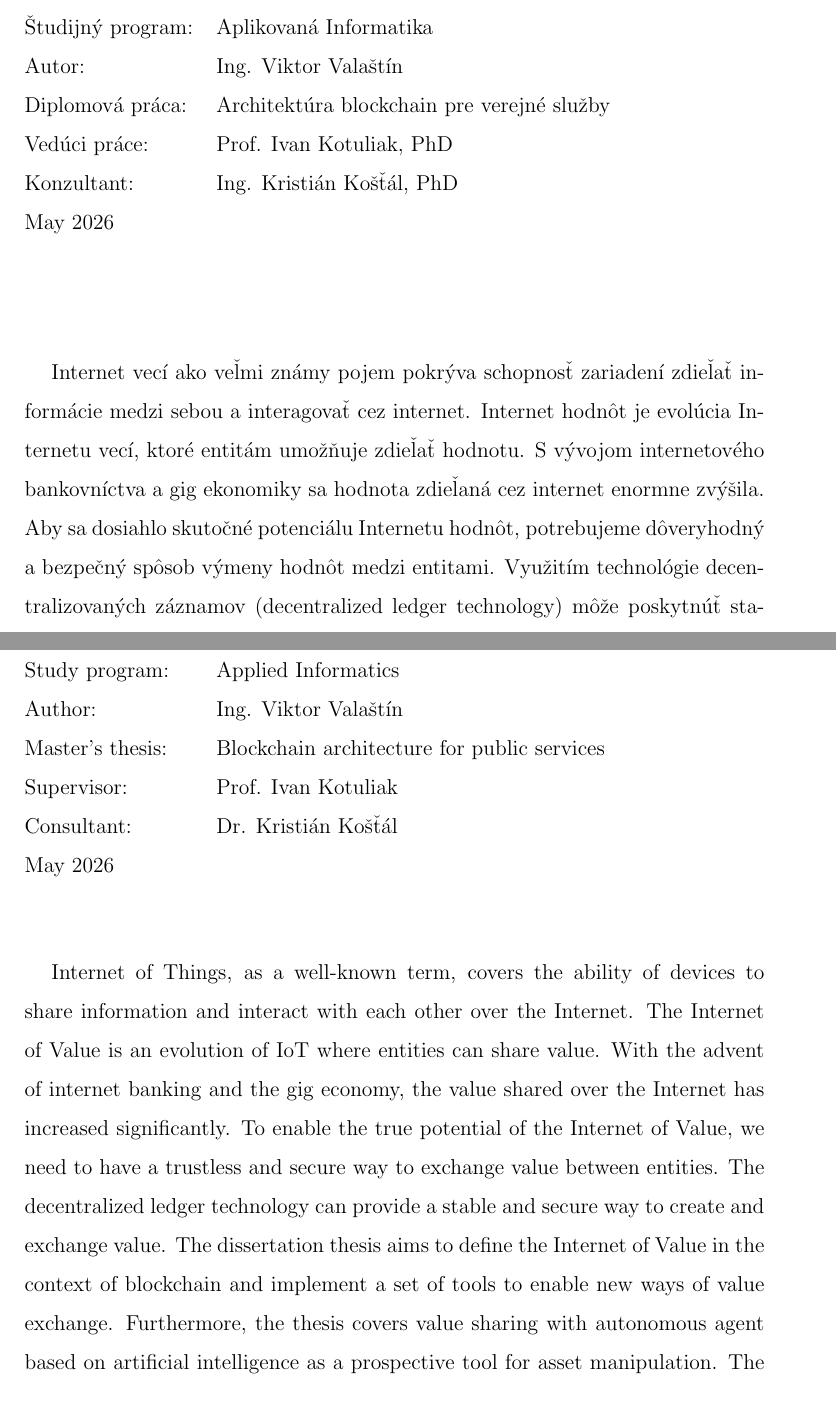
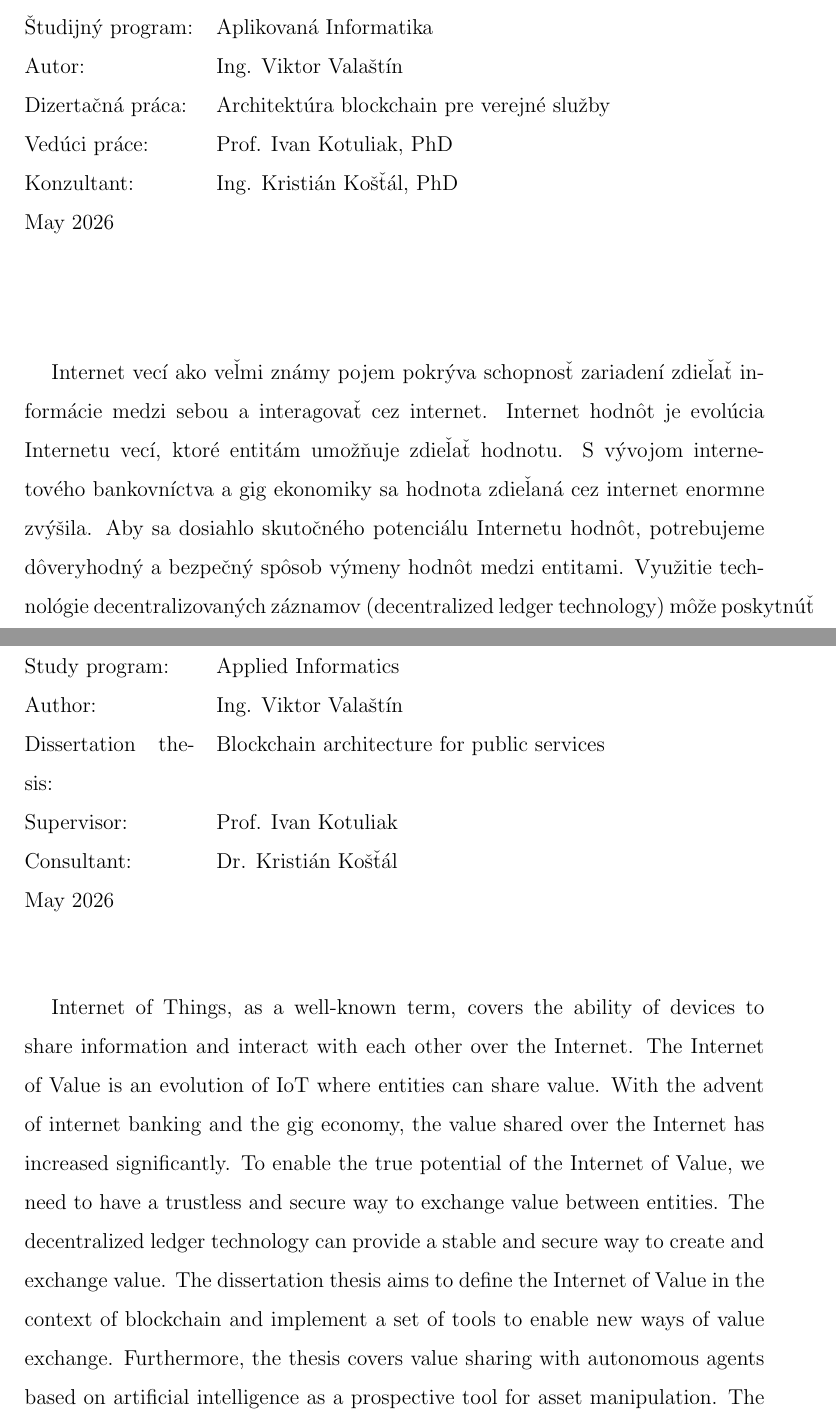
Before and after one commit to vikiival/dizertacka, a LaTeX thesis (thesis/main.tex, which reads thesis/preamble/annotations.tex): two parts of pages 7 and 9 of 116, joined at a grey line, cut so that both start at the same text. Compiled offline with pdfLaTeX.

Commit message:
:bug: its phd thesis bro

```diff
--- a/thesis/preamble/annotations.tex
+++ b/thesis/preamble/annotations.tex
@@ -7,7 +7,7 @@
 \multicolumn{2}{@{}l}{FAKULTA INFORMATIKY A INFORMAČNÝCH TECHNOLÓGIÍ} \\
 Študijný program: & Aplikovaná Informatika \\
 Autor: & Ing. Viktor Valaštín \\
-Diplomová práca: & Architektúra blockchain pre verejné služby \\
+Dizertačná práca: & Architektúra blockchain pre verejné služby \\
 Vedúci práce: & Prof. Ivan Kotuliak, PhD \\
 Konzultant: & Ing. Kristián Košťál, PhD \\
 May 2026
@@ -20,8 +20,8 @@ May 2026
 Internet vecí ako veľmi známy pojem pokrýva schopnosť zariadení zdieľať informácie medzi sebou a interagovať cez internet.
 Internet hodnôt je evolúcia Internetu vecí, ktoré entitám umožňuje zdieľať hodnotu.
 S vývojom internetového bankovníctva a gig ekonomiky sa hodnota zdieľaná cez internet enormne zvýšila.
-Aby sa dosiahlo skutočné potenciálu Internetu hodnôt, potrebujeme dôveryhodný a bezpečný spôsob výmeny hodnôt medzi entitami.
-Využitím technológie decentralizovaných záznamov (decentralized ledger technology) môže poskytnúť stabilný a bezpečný spôsob vytvárania a výmeny hodnôt.
+Aby sa dosiahlo skutočného potenciálu Internetu hodnôt, potrebujeme dôveryhodný a bezpečný spôsob výmeny hodnôt medzi entitami.
+Využitie technológie decentralizovaných záznamov (decentralized ledger technology) môže poskytnúť stabilný a bezpečný spôsob vytvárania a výmeny hodnôt.
 Dizertačná práca sa zameriava na definovanie Internetu hodnôt v kontexte blockchain a implementáciu sady nástrojov, ktoré umožnia nové spôsoby výmeny hodnôt.
 Ďalej práca pokrýva zdieľanie hodnôt s autonómnymi agentami založených na báze umelej inteligencie ako perspektívny nástroj na prácu s aktívami.
 Kľúčovou inováciou práce je návrh viacvrstvovej agentickej architektúry a formálneho rámca pre viacrozmernú valuáciu aktív.
@@ -38,7 +38,7 @@ Predstavené nástroje sú navrhnuté tak, aby boli využiteľné s virtuálnymi
 \multicolumn{2}{@{}l}{FACULTY OF INFORMATICS AND INFORMATION TECHNOLOGIES} \\
 Study program: & Applied Informatics \\
 Author: & Ing. Viktor Valaštín \\
-Master’s thesis: & Blockchain architecture for public services \\
+Dissertation thesis: & Blockchain architecture for public services \\
 Supervisor: & Prof. Ivan Kotuliak \\
 Consultant: & Dr. Kristián Košťál \\
 May 2026
@@ -52,5 +52,5 @@ The Internet of Value is an evolution of IoT where entities can share value.
 With the advent of internet banking and the gig economy, the value shared over the Internet has increased significantly.
 To enable the true potential of the Internet of Value, we need to have a trustless and secure way to
 exchange value between entities. The decentralized ledger technology can provide a stable and secure way to create and exchange value. The dissertation thesis aims to define the Internet of Value in the context of blockchain and implement a set of tools
-to enable new ways of value exchange. Furthermore, the thesis covers value sharing with autonomous agent based on artificial intelligence as a prospective tool for asset manipulation. The key novelty of the thesis is the design of a multi-layered agentic architecture and a formal framework for multidimensional asset valuation. The presented tools
+to enable new ways of value exchange. Furthermore, the thesis covers value sharing with autonomous agents based on artificial intelligence as a prospective tool for asset manipulation. The key novelty of the thesis is the design of a multi-layered agentic architecture and a formal framework for multidimensional asset valuation. The presented tools
 are designed to be leveraged with both virtual and physical assets.
```
Also changed, not shown: thesis/preamble/declaration.tex (+1 -1 lines).
